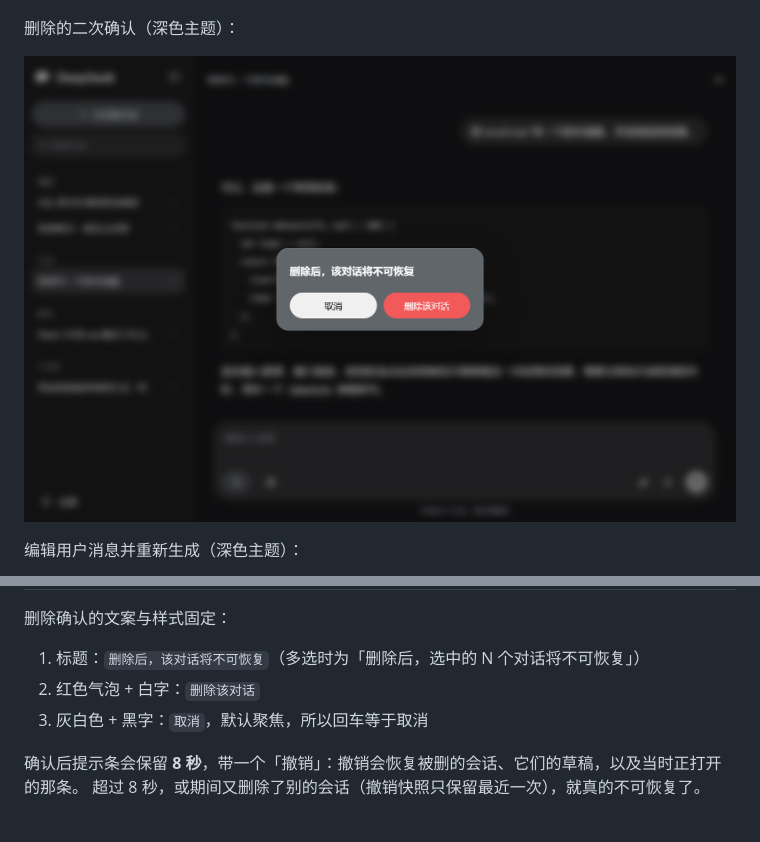
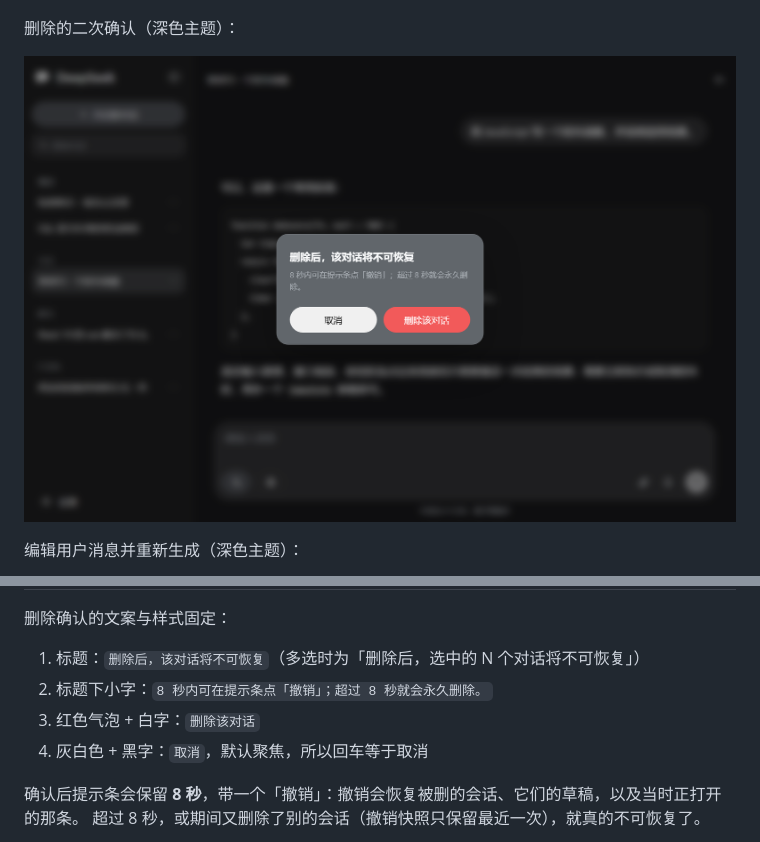
Before and after one commit to AlphaAntivoid/dsh-chat-replica, a Markdown page: README.md, 2 parts joined by grey strips. GitHub-like rendering; pictures changed too: media/screenshots/delete-confirm-dark.png.

```diff
--- a/README.md
+++ b/README.md
@@ -65,8 +65,9 @@
 删除确认的文案与样式固定：
 
 1. 标题：`删除后，该对话将不可恢复`（多选时为「删除后，选中的 N 个对话将不可恢复」）
-2. 红色气泡 + 白字：`删除该对话`
-3. 灰白色 + 黑字：`取消`，默认聚焦，所以回车等于取消
+2. 标题下小字：`8 秒内可在提示条点「撤销」；超过 8 秒就会永久删除。`
+3. 红色气泡 + 白字：`删除该对话`
+4. 灰白色 + 黑字：`取消`，默认聚焦，所以回车等于取消
 
 确认后提示条会保留 **8 秒**，带一个「撤销」：撤销会恢复被删的会话、它们的草稿，以及当时正打开的那条。
 超过 8 秒，或期间又删除了别的会话（撤销快照只保留最近一次），就真的不可恢复了。
```
Also changed, not shown: CHANGELOG.md (+12 -0 lines), README.en.md (+3 -2 lines), 3 other files.
